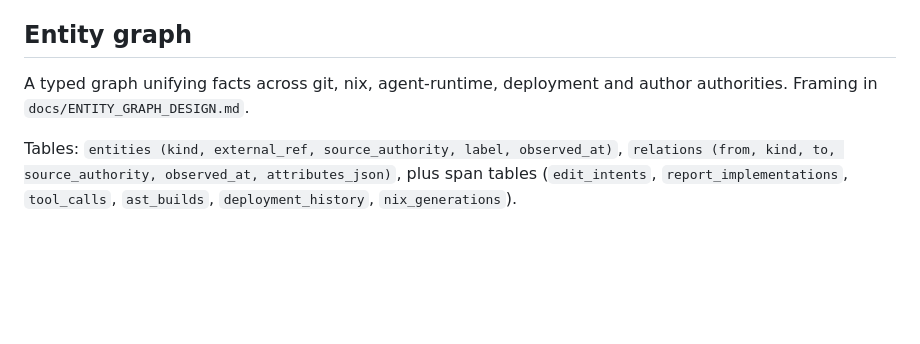
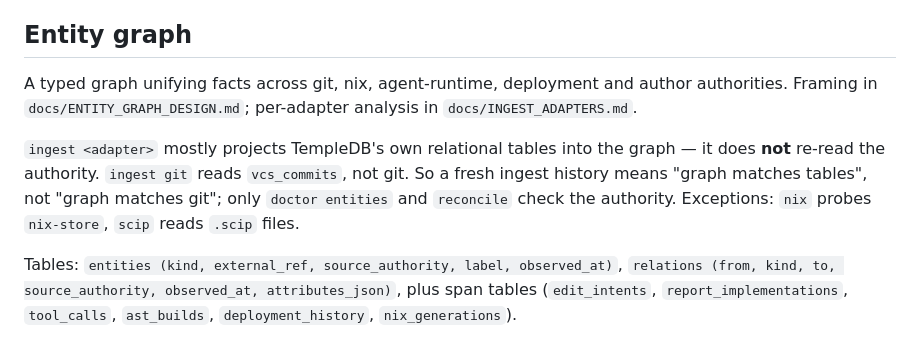
Before and after one commit to NotBrianZach/templedb, a Markdown page: CLAUDE.md, the part around the change. Drawn GitHub-style; blank space fills up the shorter version.

```diff
--- a/CLAUDE.md
+++ b/CLAUDE.md
@@ -263,7 +263,15 @@ behaviour — the frozen package wins.
 ## Entity graph
 
 A typed graph unifying facts across git, nix, agent-runtime, deployment
-and author authorities. Framing in `docs/ENTITY_GRAPH_DESIGN.md`.
+and author authorities. Framing in `docs/ENTITY_GRAPH_DESIGN.md`;
+per-adapter analysis in `docs/INGEST_ADAPTERS.md`.
+
+`ingest <adapter>` mostly projects TempleDB's own relational tables into
+the graph — it does **not** re-read the authority. `ingest git` reads
+`vcs_commits`, not git. So a fresh ingest history means "graph matches
+tables", not "graph matches git"; only `doctor entities` and `reconcile`
+check the authority. Exceptions: `nix` probes `nix-store`, `scip` reads
+`.scip` files.
 
 Tables: `entities (kind, external_ref, source_authority, label,
 observed_at)`, `relations (from, kind, to, source_authority,
```
Also changed, not shown: README.md (+53 -8 lines), docs/INGEST_ADAPTERS.md (added, +155 -0 lines).
